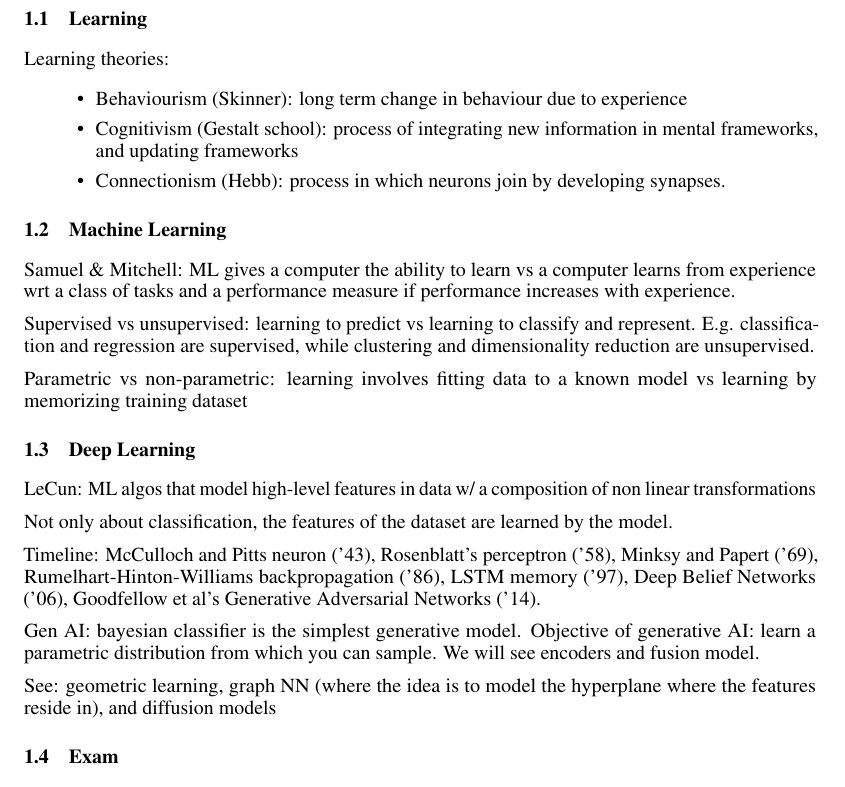
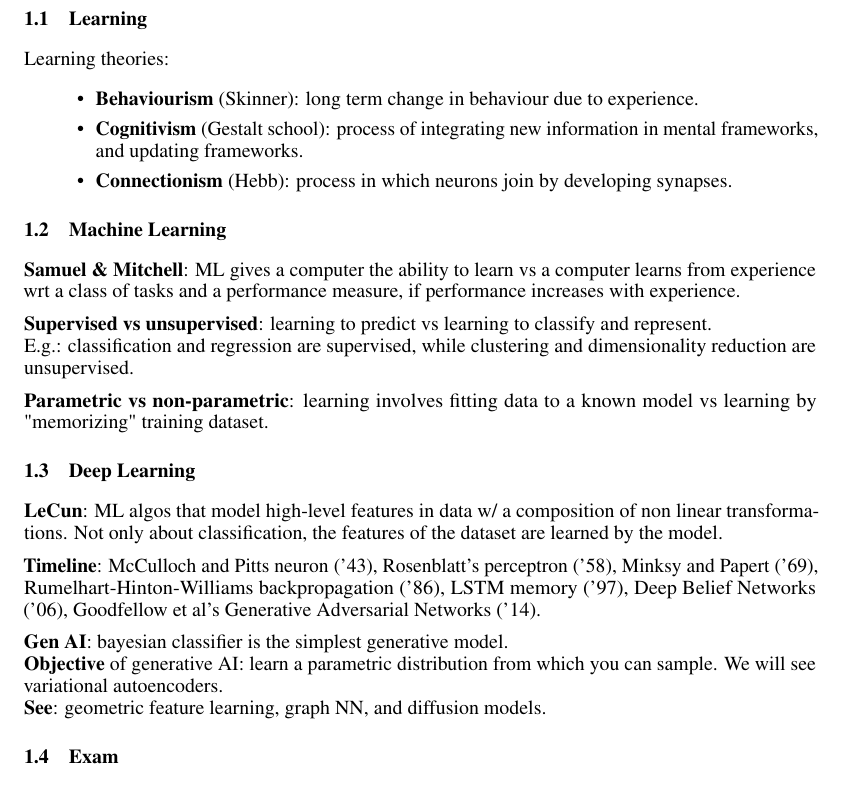
Before and after one commit to mc-cat-tty/DeepLearning, a LaTeX document (main.tex, which reads theory/1-introduction.tex): part of page 3 of 6, cut so that both start at the same text. Compiled offline with pdfLaTeX.

Commit message:
Rework introduction

```diff
--- a/theory/1-introduction.tex
+++ b/theory/1-introduction.tex
@@ -2,31 +2,29 @@
 \subsection{Learning}
 Learning theories:
 \begin{itemize}
- \item Behaviourism (Skinner): long term change in behaviour due to experience
- \item Cognitivism (Gestalt school): process of integrating new information in mental frameworks, and updating frameworks
- \item Connectionism (Hebb): process in which neurons join by developing synapses.
+ \item \textbf{Behaviourism} (Skinner): long term change in behaviour due to experience.
+ \item \textbf{Cognitivism} (Gestalt school): process of integrating new information in mental frameworks, and updating frameworks.
+ \item \textbf{Connectionism} (Hebb): process in which neurons join by developing synapses.
 \end{itemize}
 
 \subsection{Machine Learning}
-Samuel \& Mitchell: ML gives a computer the ability to learn vs a computer learns from experience wrt a class of tasks
-and a performance measure if performance increases with experience.
+\textbf{Samuel \& Mitchell}: ML gives a computer the ability to learn vs a computer learns from experience wrt a class of tasks
+and a performance measure, if performance increases with experience.
 
-Supervised vs unsupervised: learning to predict vs learning to classify and represent.
-E.g. classification and regression are supervised, while clustering and dimensionality reduction are unsupervised.
+\textbf{Supervised vs unsupervised}: learning to predict vs learning to classify and represent.\\
+E.g.: classification and regression are supervised, while clustering and dimensionality reduction are unsupervised.
 
-Parametric vs non-parametric: learning involves fitting data to a known model vs learning by memorizing training dataset
+\textbf{Parametric vs non-parametric}: learning involves fitting data to a known model vs learning by "memorizing" training dataset.
 
 \subsection{Deep Learning}
-LeCun: ML algos that model high-level features in data w/ a composition of non linear transformations
-
+\textbf{LeCun}: ML algos that model high-level features in data w/ a composition of non linear transformations.
 Not only about classification, the features of the dataset are learned by the model.
 
-Timeline: McCulloch and Pitts neuron ('43), Rosenblatt's perceptron ('58), Minksy and Papert ('69), Rumelhart-Hinton-Williams
+\textbf{Timeline}: McCulloch and Pitts neuron ('43), Rosenblatt's perceptron ('58), Minksy and Papert ('69), Rumelhart-Hinton-Williams
 backpropagation ('86), LSTM memory ('97), Deep Belief Networks ('06), Goodfellow et al's Generative Adversarial Networks ('14).
 
-Gen AI: bayesian classifier is the simplest generative model.
-Objective of generative AI: learn a parametric distribution from which you can sample. We will see encoders and fusion model.
-
-See: geometric learning, graph NN (where the idea is to model the hyperplane where the features reside in), and diffusion models
+\textbf{Gen AI}: bayesian classifier is the simplest generative model.\\
+\textbf{Objective} of generative AI: learn a parametric distribution from which you can sample. We will see variational autoencoders.\\
+\textbf{See}: geometric feature learning, graph NN, and diffusion models.
 
 \subsection{Exam}
```
Also changed, not shown: theory/1-introduction.tex (3 more changed lines).
